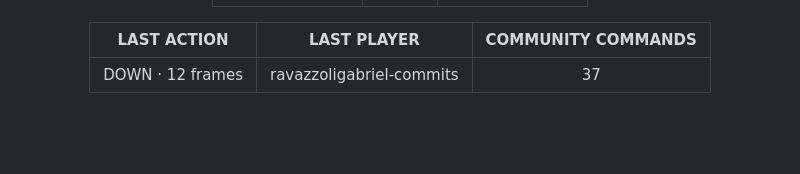
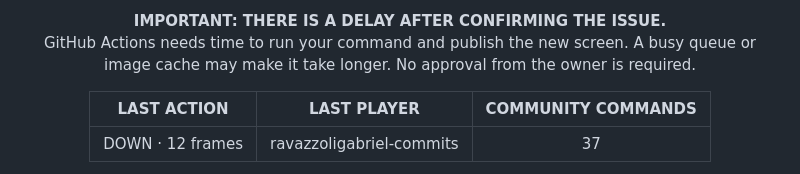
Before and after one commit to ravazzoligabriel-commits/ravazzoligabriel-commits, a Markdown page: README.md, the part around one of its changes. Rendered like a GitHub page; blank space fills up the shorter version.

Commit message:
Display GitBoy turn timeline and post-submit delay on profile

```diff
--- a/README.md
+++ b/README.md
@@ -55,3 +73,5 @@
+<p><strong>IMPORTANT: THERE IS A DELAY AFTER CONFIRMING THE ISSUE.</strong><br />
+GitHub Actions needs time to run your command and publish the new screen. A busy queue or image cache may make it take longer. No approval from the owner is required.</p>
 
 | LAST ACTION | LAST PLAYER | COMMUNITY COMMANDS |
 | :---: | :---: | :---: |
```
Also changed, not shown: other parts of README.md (+18 -0 lines).
